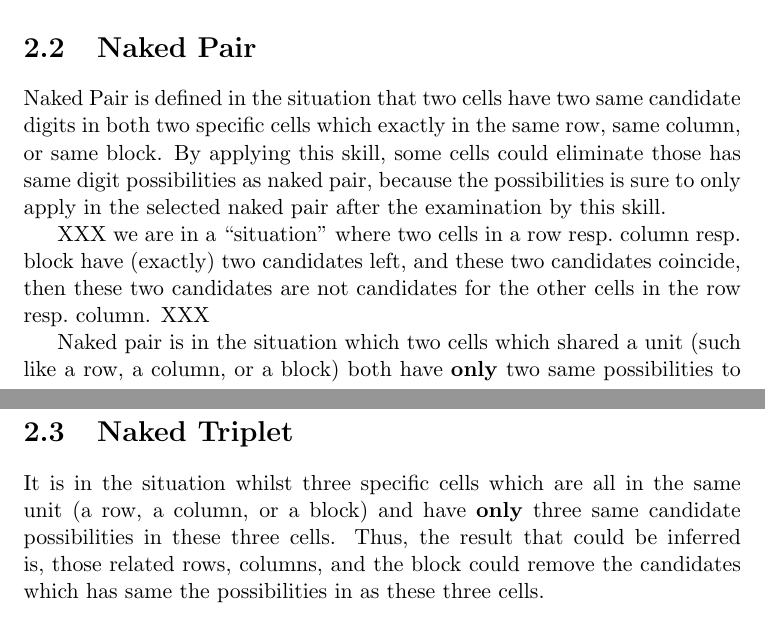
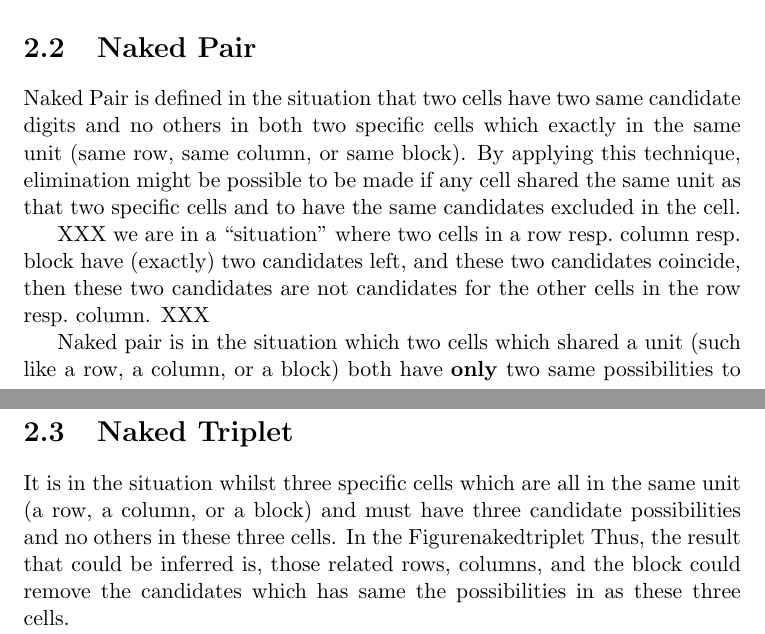
Before and after one commit to YuTingLu/Dissertation_Sudoku, a LaTeX thesis (Dissertation.tex): two parts of pages 11 and 12 of 23 before the commit and two parts of pages 11 and 12 of 24 after it, joined at a grey line, cut so that both start at the same text. Compiled offline with pdfLaTeX.

Commit message:
To improve the article readability.

```diff
--- a/Dissertation.tex
+++ b/Dissertation.tex
@@ -286,7 +286,7 @@ XXX if a cell-matrix contains only one candidate, then the formely empty cell ca
 \section{Naked Pair}
 \label{sec:Naked Pair}
 
-Naked Pair is defined in the situation that two cells have two same candidate digits in both two specific cells which exactly in the same row, same column, or same block. By applying this skill, some cells could eliminate those has same digit possibilities as naked pair, because the possibilities is sure to only apply in the selected naked pair after the examination by this skill.
+Naked Pair is defined in the situation that two cells have two same candidate digits and no others in both two specific cells which exactly in the same unit (same row, same column, or same block). By applying this technique, elimination might be possible to be made if any cell shared the same unit as that two specific cells and to have the same candidates excluded in the cell.
 
 XXX we are in a ``situation'' where two cells in a row resp.\ column resp.\ block have (exactly) two candidates left, and these two candidates coincide, then these two candidates are not candidates for the other cells in the row resp.\ column. XXX
 
@@ -327,7 +327,7 @@ Naked pair is in the situation which two cells which shared a unit (such like a
 \section{Naked Triplet}
 \label{sec:Naked Triplet}
 
-It is in the situation whilst three specific cells which are all in the same unit (a row, a column, or a block) and have \textbf{only} three same candidate possibilities in these three cells. Thus, the result that could be inferred is, those related rows, columns, and the block could remove the candidates which has same the possibilities in as these three cells.
+It is in the situation whilst three specific cells which are all in the same unit (a row, a column, or a block) and must have three candidate possibilities and no others in these three cells. In the Figure{nakedtriplet} Thus, the result that could be inferred is, those related rows, columns, and the block could remove the candidates which has same the possibilities in as these three cells.
 
 \begin{figure}
 \begin{sudoku}
```
